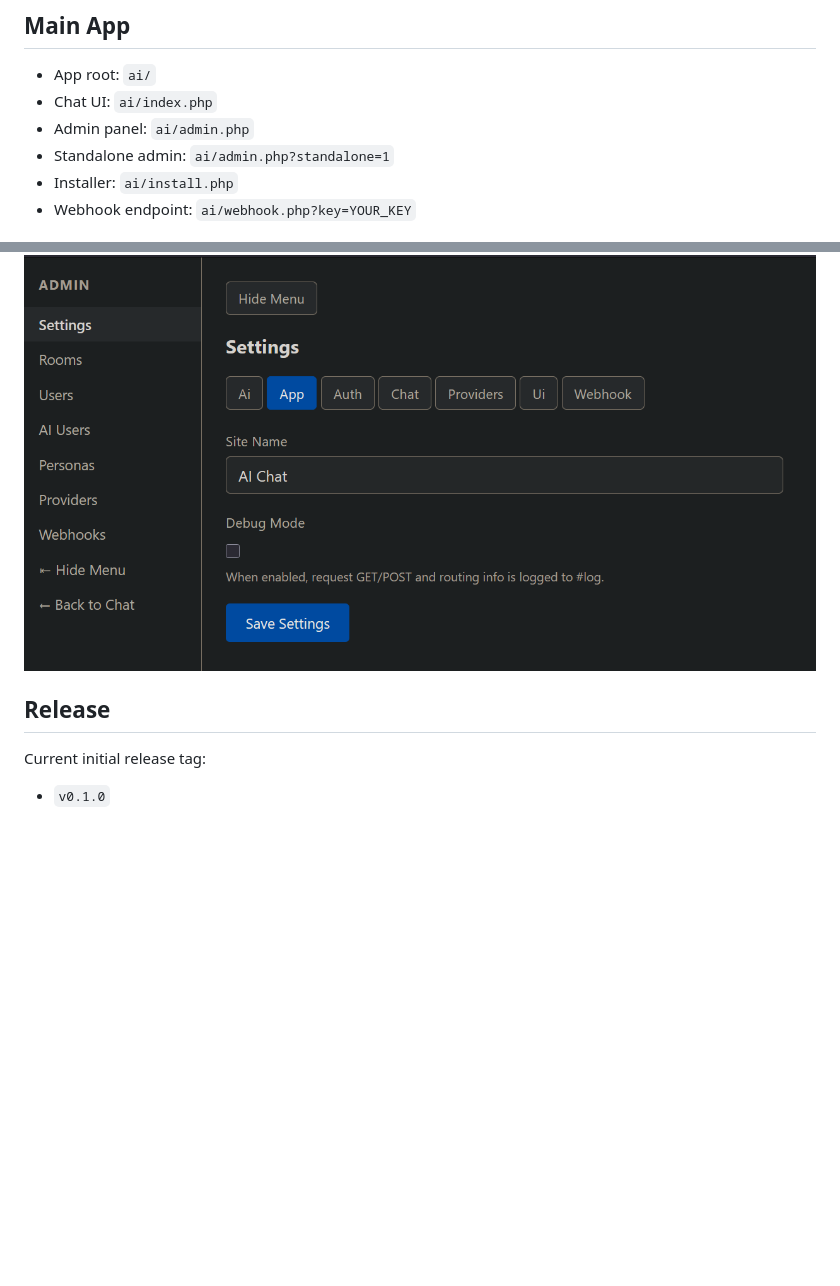
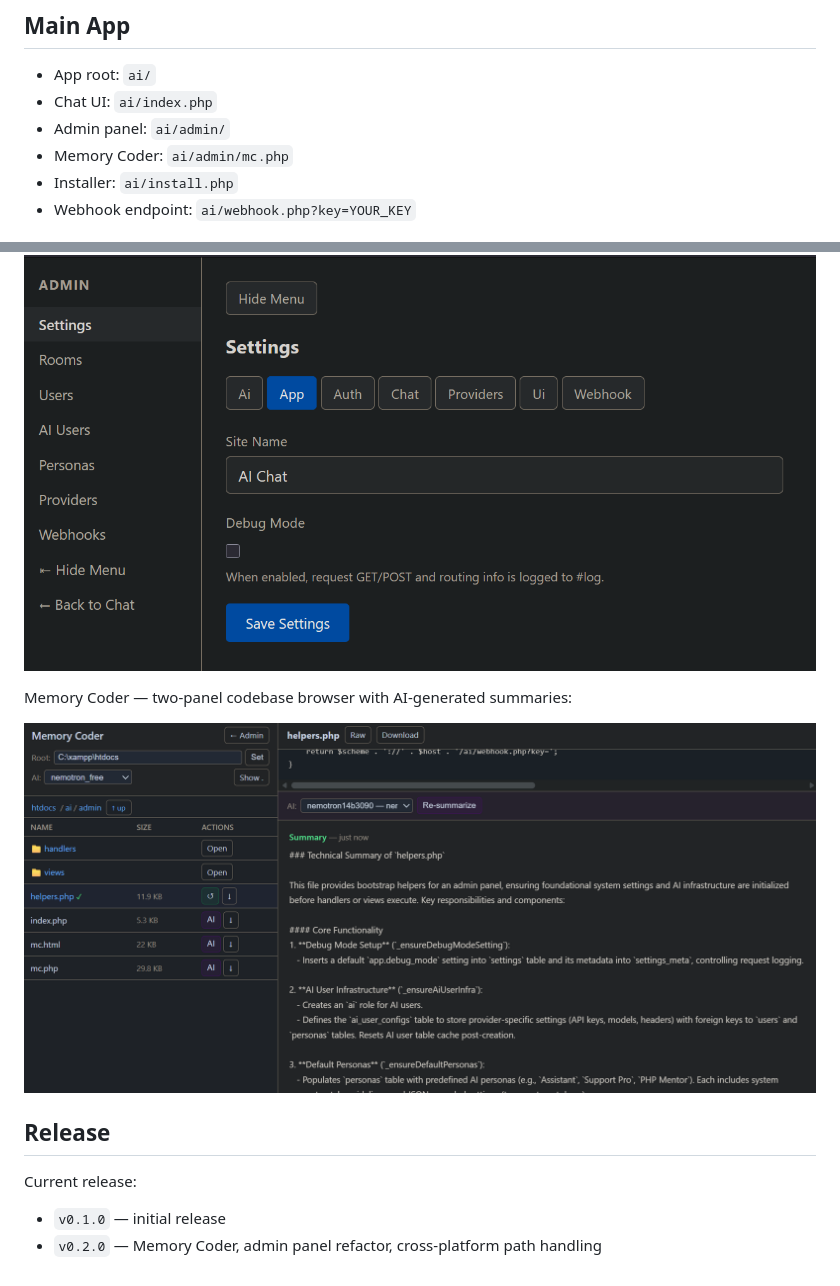
Before and after one commit to ier1990/lan-chat-ai, a Markdown page: README.md, 2 parts joined by grey strips. GitHub-like rendering; pictures changed too: ai/assets/imgs/mc_chat.png (added); blank space fills up the shorter version.

```diff
--- a/README.md
+++ b/README.md
@@ -8,8 +8,8 @@ The application source lives in the `ai/` directory.
 
 - App root: `ai/`
 - Chat UI: `ai/index.php`
-- Admin panel: `ai/admin.php`
-- Standalone admin: `ai/admin.php?standalone=1`
+- Admin panel: `ai/admin/`
+- Memory Coder: `ai/admin/mc.php`
 - Installer: `ai/install.php`
 - Webhook endpoint: `ai/webhook.php?key=YOUR_KEY`
 
@@ -29,8 +29,13 @@ Admin UI:
 
 ![LAN AI Chat Admin UI](ai/assets/imgs/lan-ai-chat-admin.png)
 
+Memory Coder — two-panel codebase browser with AI-generated summaries:
+
+![Memory Coder](ai/assets/imgs/mc_chat.png)
+
 ## Release
 
-Current initial release tag:
+Current release:
 
-- `v0.1.0`
+- `v0.1.0` — initial release
+- `v0.2.0` — Memory Coder, admin panel refactor, cross-platform path handling
```
Also changed, not shown: ai/README.md (+30 -6 lines), 2 other files.
